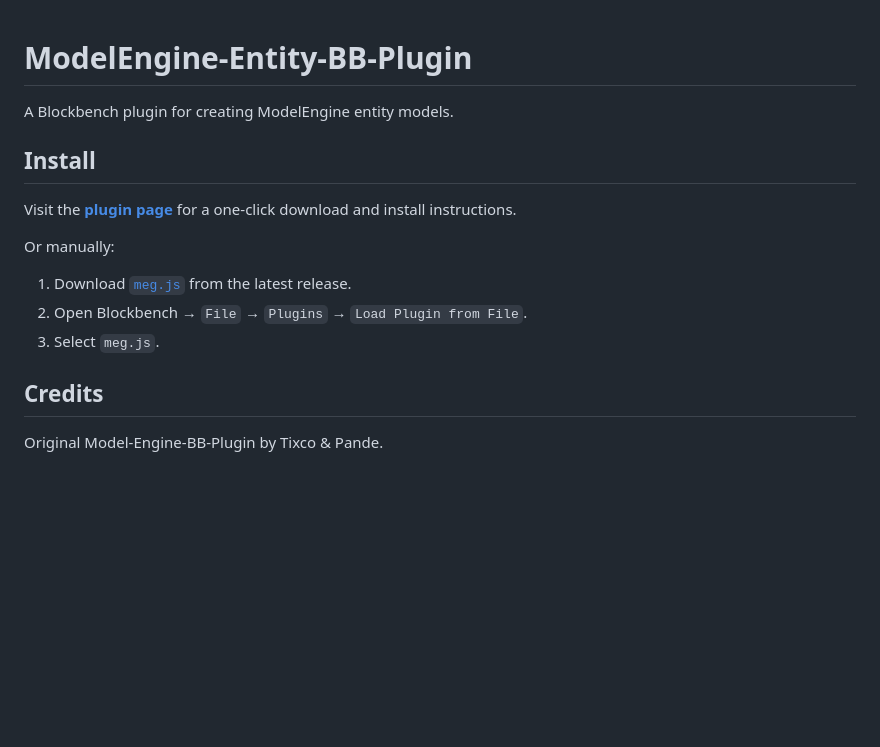
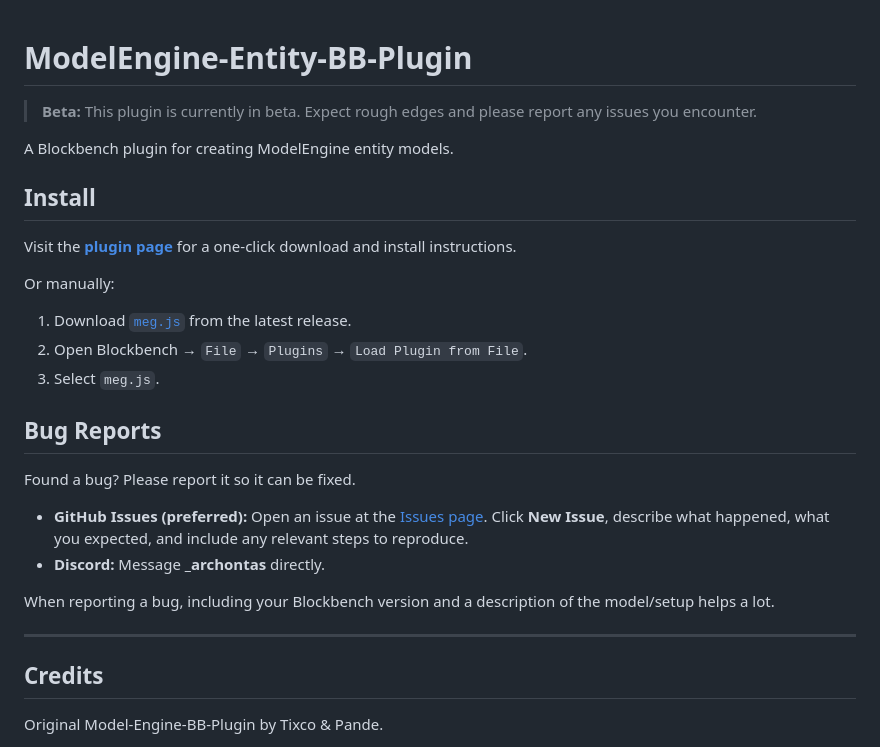
Before and after one commit to Archontas123/ModelEngine-Entity-BB-Plugin, a Markdown page: README.md, the part around the change. GitHub-like rendering; blank space fills up the shorter version.

```diff
--- a/README.md
+++ b/README.md
@@ -1,4 +1,6 @@
 # ModelEngine-Entity-BB-Plugin
+
+> **Beta:** This plugin is currently in beta. Expect rough edges and please report any issues you encounter.
 
 A Blockbench plugin for creating ModelEngine entity models.
 
@@ -10,6 +12,17 @@ Or manually:
 1. Download [`meg.js`](https://github.com/Archontas123/ModelEngine-Entity-BB-Plugin/releases/latest/download/meg.js) from the latest release.
 2. Open Blockbench → `File` → `Plugins` → `Load Plugin from File`.
 3. Select `meg.js`.
+
+## Bug Reports
+
+Found a bug? Please report it so it can be fixed.
+
+- **GitHub Issues (preferred):** Open an issue at the [Issues page](https://github.com/Archontas123/ModelEngine-Entity-BB-Plugin/issues). Click **New Issue**, describe what happened, what you expected, and include any relevant steps to reproduce.
+- **Discord:** Message **_archontas** directly.
+
+When reporting a bug, including your Blockbench version and a description of the model/setup helps a lot.
+
+---
 
 ## Credits
 Original Model-Engine-BB-Plugin by Tixco & Pande.
```
